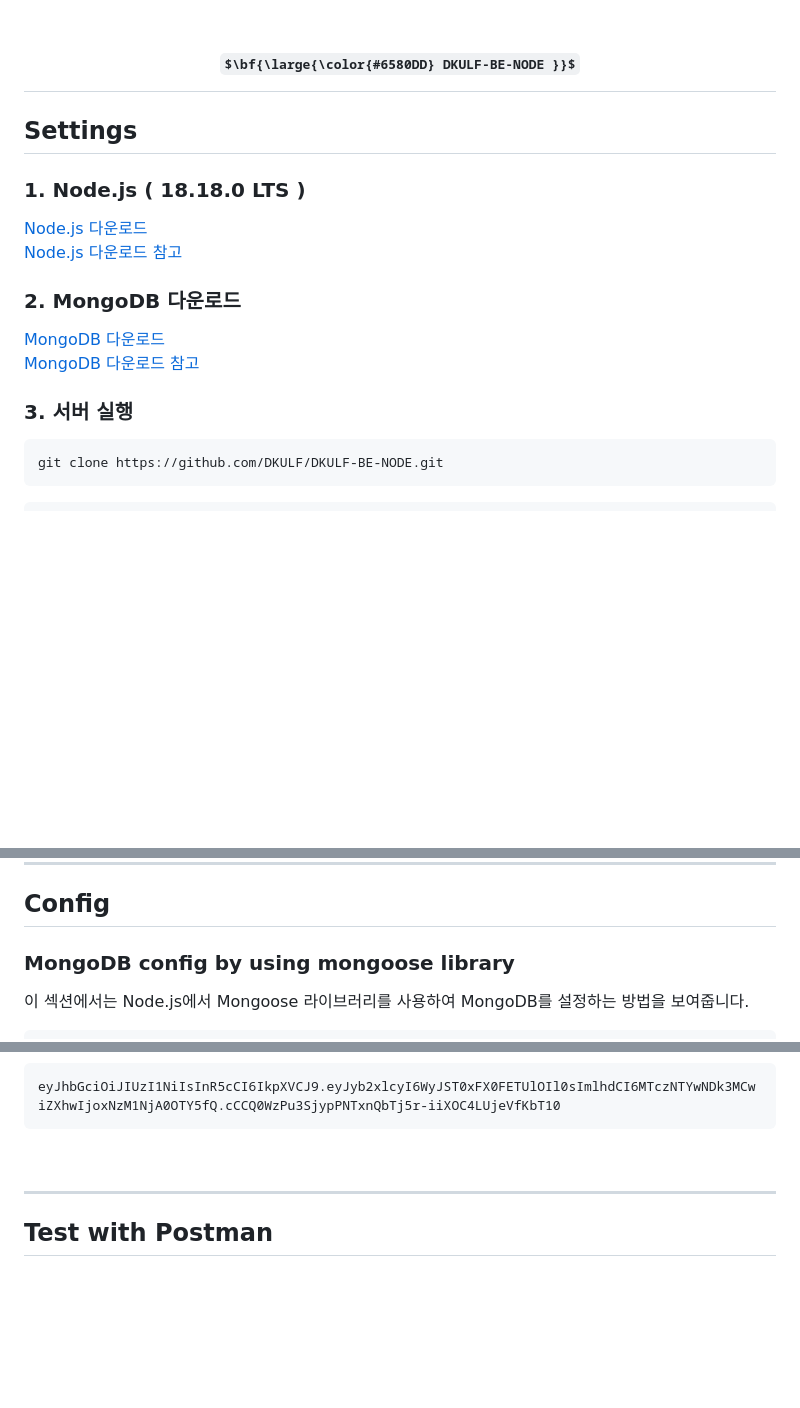
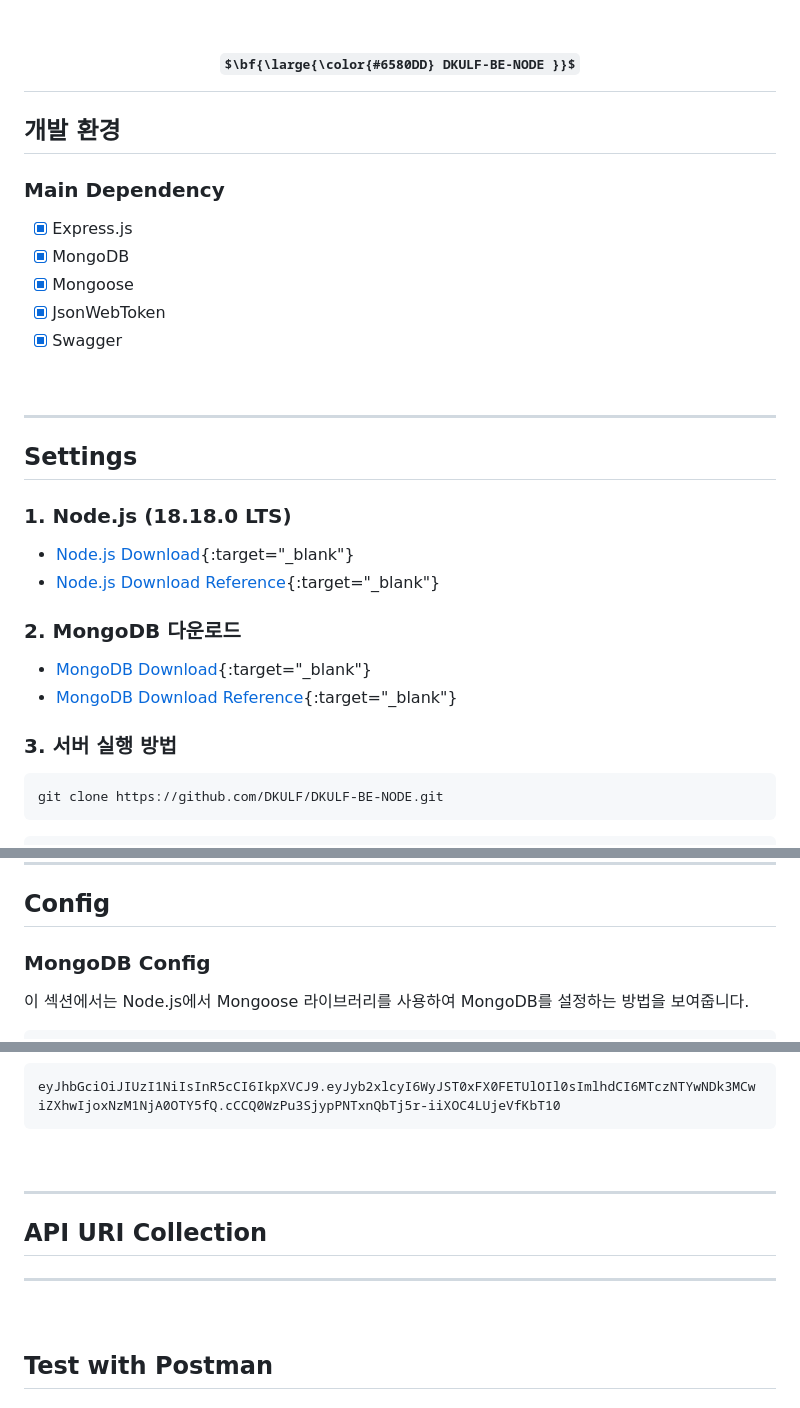
Before and after one commit to DKULF/DKULF-BE-NODE, a Markdown page: README.md, 3 parts joined by grey strips. Rendered like a GitHub page; some formulas as TeX source; blank space fills up the shorter version.

Commit message:
Docs: Update README.md File

````diff
--- a/README.md
+++ b/README.md
@@ -1,15 +1,27 @@
 <h1 align="center">$\bf{\large{\color{#6580DD} DKULF-BE-NODE }}$</h1>
 
+## 개발 환경
+### Main Dependency
+- [x] Express.js
+- [x] MongoDB
+- [x] Mongoose
+- [x] JsonWebToken
+- [x] Swagger
+
+<br>
+
+---
+
 ## **Settings**
-### 1. Node.js ( 18.18.0 LTS )
-[Node.js 다운로드](https://nodejs.org/ko/) <br>
-[Node.js 다운로드 참고](https://offbyone.tistory.com/441)
+### 1. Node.js (18.18.0 LTS)
+- [Node.js Download](https://nodejs.org/ko/){:target="_blank"}
+- [Node.js Download Reference](https://offbyone.tistory.com/441){:target="_blank"}
 
 ### 2. MongoDB 다운로드
-[MongoDB 다운로드](https://www.mongodb.com/try/download/community) <br>
-[MongoDB 다운로드 참고](https://khj93.tistory.com/entry/MongoDB-Window%EC%97%90-MongoDB-%EC%84%A4%EC%B9%98%ED%95%98%EA%B8%B0)
+- [MongoDB Download](https://www.mongodb.com/try/download/community){:target="_blank"}
+- [MongoDB Download Reference](https://khj93.tistory.com/entry/MongoDB-Window%EC%97%90-MongoDB-%EC%84%A4%EC%B9%98%ED%95%98%EA%B8%B0){:target="_blank"}
 
-### 3. 서버 실행
+### 3. 서버 실행 방법
 ```Bash
 git clone https://github.com/DKULF/DKULF-BE-NODE.git
 ```
@@ -24,7 +36,7 @@ npm run dev
 ---
 
 ## **Config**
-### MongoDB config by using mongoose library
+### MongoDB Config
 
 이 섹션에서는 Node.js에서 Mongoose 라이브러리를 사용하여 MongoDB를 설정하는 방법을 보여줍니다.
 
@@ -162,6 +174,13 @@ eyJhbGciOiJIUzI1NiIsInR5cCI6IkpXVCJ9.eyJyb2xlcyI6WyJST0xFX0FETUlOIl0sImlhdCI6MTc
 
 ---
 
+## **API URI Collection**
+
+
+---
+
+<br>
+
 ## **Test with Postman**
 ### Register Item ( Test Page )
 - http://localhost:8081/
````
Also changed, not shown: other parts of README.md (+1 -1 lines).
